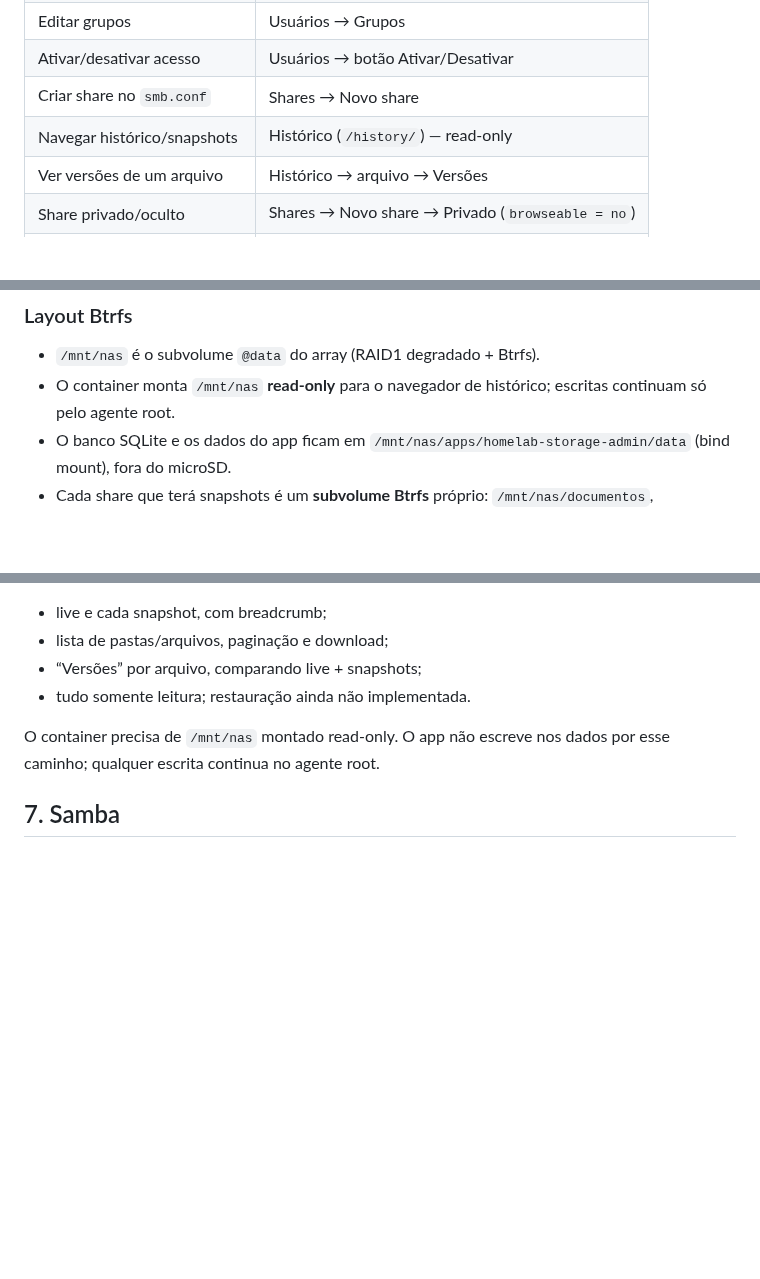
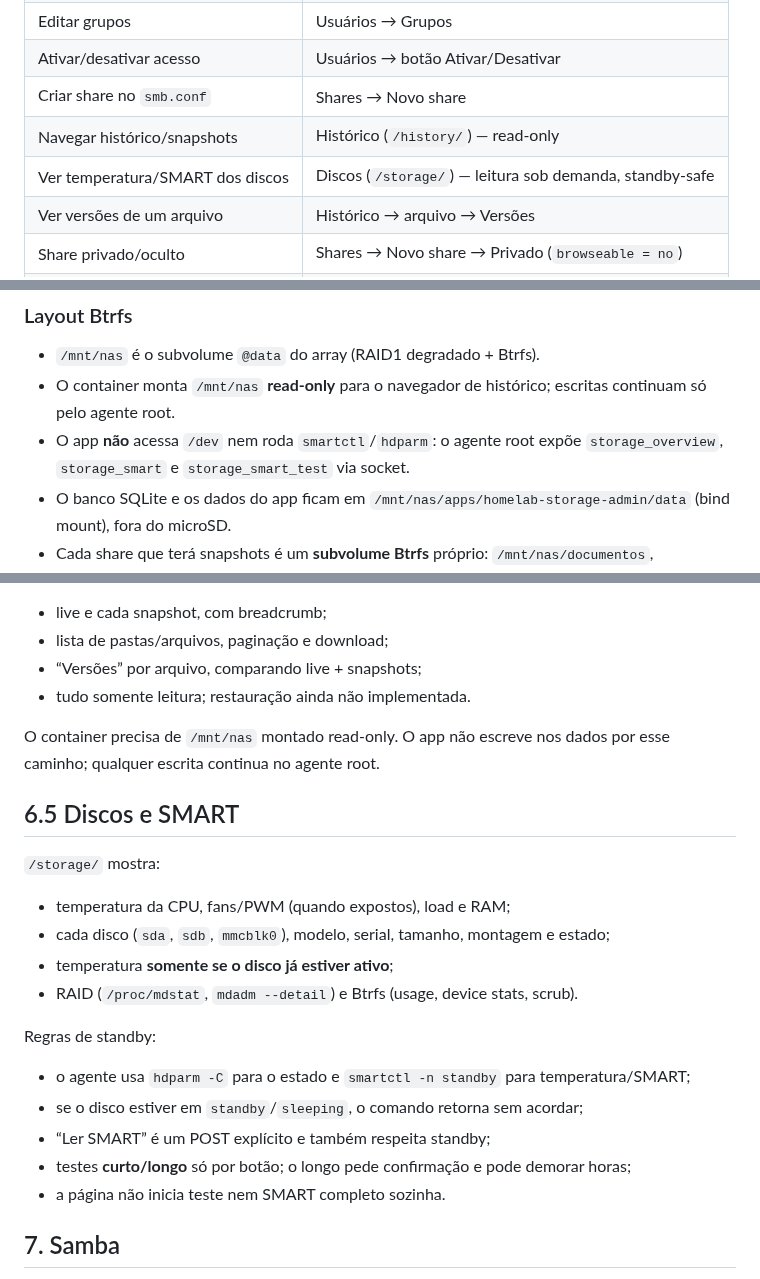
Before and after one commit to ConradoAlmeida/homelab-storage-admin, a Markdown page: README.md, 3 parts joined by grey strips. Drawn GitHub-style; blank space fills up the shorter version.

Commit message:
Documenta app storage e regras de standby

```diff
--- a/README.md
+++ b/README.md
@@ -20,6 +20,7 @@ em disco.
 | Ativar/desativar acesso | Usuários → botão Ativar/Desativar |
 | Criar share no `smb.conf` | Shares → Novo share |
 | Navegar histórico/snapshots | Histórico (`/history/`) — read-only |
+| Ver temperatura/SMART dos discos | Discos (`/storage/`) — leitura sob demanda, standby-safe |
 | Ver versões de um arquivo | Histórico → arquivo → Versões |
 | Share privado/oculto | Shares → Novo share → Privado (`browseable = no`) |
 | Ver dados e snapshots | Dashboard / Shares |
@@ -58,6 +59,8 @@ Ele só pede operações conhecidas ao agente, que valida cada argumento.
 
 - `/mnt/nas` é o subvolume `@data` do array (RAID1 degradado + Btrfs).
 - O container monta `/mnt/nas` **read-only** para o navegador de histórico; escritas continuam só pelo agente root.
+- O app **não** acessa `/dev` nem roda `smartctl`/`hdparm`: o agente root expõe
+  `storage_overview`, `storage_smart` e `storage_smart_test` via socket.
 - O banco SQLite e os dados do app ficam em
   `/mnt/nas/apps/homelab-storage-admin/data` (bind mount), fora do microSD.
 - Cada share que terá snapshots é um **subvolume Btrfs** próprio:
@@ -212,6 +215,21 @@ montado; se o mount cair, ele aborta em vez de escrever no microSD.
 O container precisa de `/mnt/nas` montado read-only. O app não escreve nos dados
 por esse caminho; qualquer escrita continua no agente root.
 
+## 6.5 Discos e SMART
+
+`/storage/` mostra:
+- temperatura da CPU, fans/PWM (quando expostos), load e RAM;
+- cada disco (`sda`, `sdb`, `mmcblk0`), modelo, serial, tamanho, montagem e estado;
+- temperatura **somente se o disco já estiver ativo**;
+- RAID (`/proc/mdstat`, `mdadm --detail`) e Btrfs (usage, device stats, scrub).
+
+Regras de standby:
+- o agente usa `hdparm -C` para o estado e `smartctl -n standby` para temperatura/SMART;
+- se o disco estiver em `standby`/`sleeping`, o comando retorna sem acordar;
+- “Ler SMART” é um POST explícito e também respeita standby;
+- testes **curto/longo** só por botão; o longo pede confirmação e pode demorar horas;
+- a página não inicia teste nem SMART completo sozinha.
+
 ## 7. Samba
 
 O app escreve seções no `/etc/samba/smb.conf`, roda `testparm -s` e recarrega
```
Also changed, not shown: other parts of README.md (+1 -0 lines).
